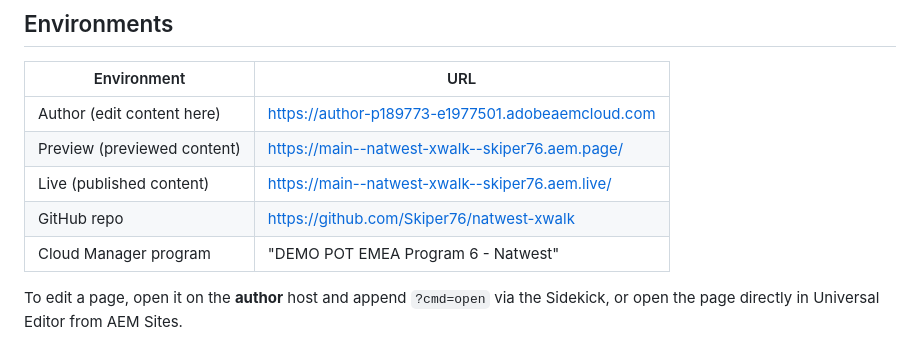
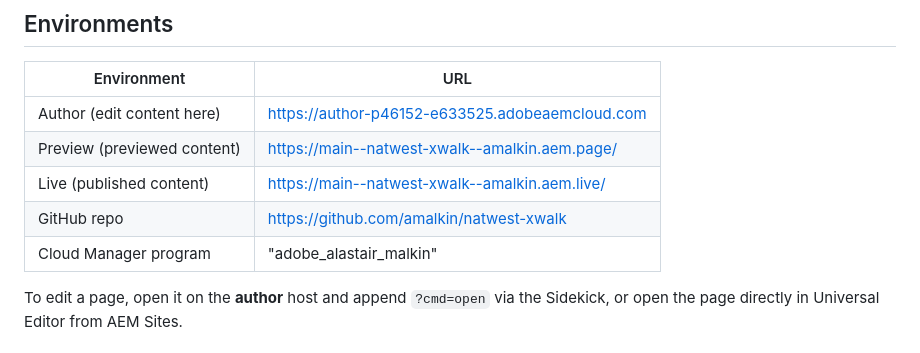
Before and after one commit to amalkin/natwest-xwalk, a Markdown page: README.md, the part around the change. GitHub-like rendering.

Commit message:
Update environment URLs and GitHub repo information

```diff
--- a/README.md
+++ b/README.md
@@ -6,11 +6,11 @@ A demo NatWest-branded banking site built on **AEM Edge Delivery Services (EDS)*
 
 | Environment | URL |
 |---|---|
-| Author (edit content here) | https://author-p189773-e1977501.adobeaemcloud.com |
-| Preview (previewed content) | https://main--natwest-xwalk--skiper76.aem.page/ |
-| Live (published content) | https://main--natwest-xwalk--skiper76.aem.live/ |
-| GitHub repo | https://github.com/Skiper76/natwest-xwalk |
-| Cloud Manager program | "DEMO POT EMEA Program 6 - Natwest" |
+| Author (edit content here) | https://author-p46152-e633525.adobeaemcloud.com |
+| Preview (previewed content) | https://main--natwest-xwalk--amalkin.aem.page/ |
+| Live (published content) | https://main--natwest-xwalk--amalkin.aem.live/ |
+| GitHub repo | https://github.com/amalkin/natwest-xwalk |
+| Cloud Manager program | "adobe_alastair_malkin" |
 
 To edit a page, open it on the **author** host and append `?cmd=open` via the Sidekick, or open the page directly in Universal Editor from AEM Sites.
 
```
